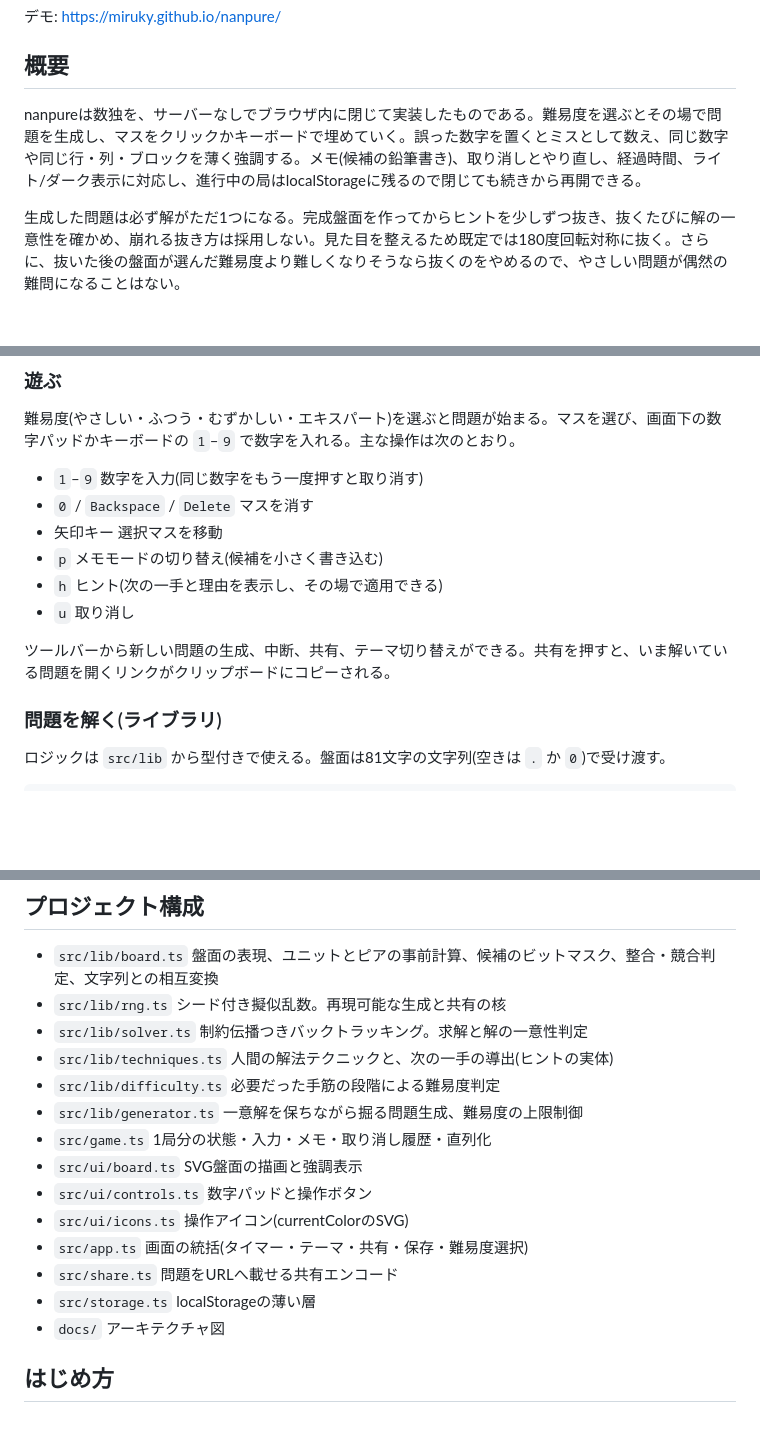
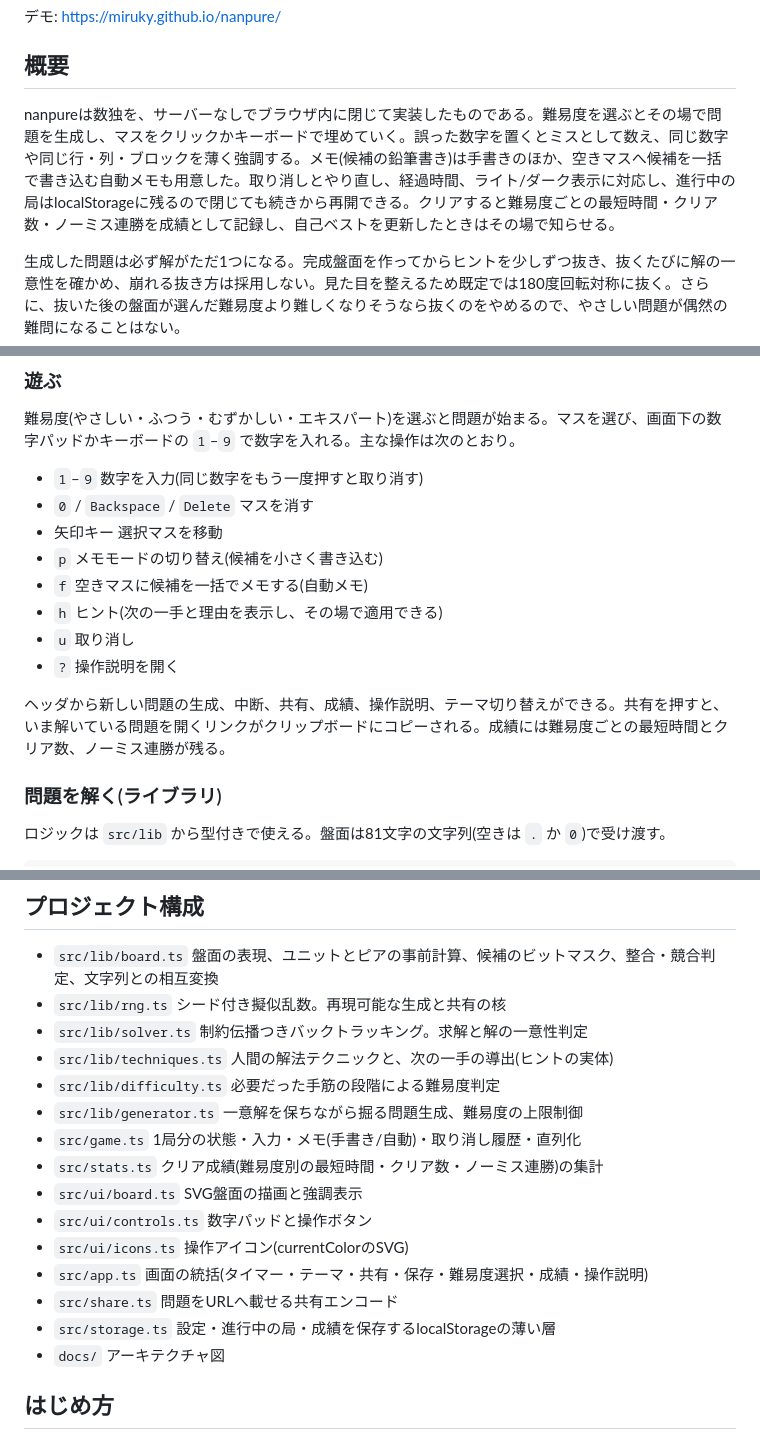
Before and after one commit to miruky/nanpure, a Markdown page: README.md, 3 parts joined by grey strips. Rendered like a GitHub page; blank space fills up the shorter version.

Commit message:
自動メモ・成績・操作説明の追加をREADMEへ反映

```diff
--- a/README.md
+++ b/README.md
@@ -11,7 +11,7 @@
 
 ## 概要
 
-nanpureは数独を、サーバーなしでブラウザ内に閉じて実装したものである。難易度を選ぶとその場で問題を生成し、マスをクリックかキーボードで埋めていく。誤った数字を置くとミスとして数え、同じ数字や同じ行・列・ブロックを薄く強調する。メモ(候補の鉛筆書き)、取り消しとやり直し、経過時間、ライト/ダーク表示に対応し、進行中の局はlocalStorageに残るので閉じても続きから再開できる。
+nanpureは数独を、サーバーなしでブラウザ内に閉じて実装したものである。難易度を選ぶとその場で問題を生成し、マスをクリックかキーボードで埋めていく。誤った数字を置くとミスとして数え、同じ数字や同じ行・列・ブロックを薄く強調する。メモ(候補の鉛筆書き)は手書きのほか、空きマスへ候補を一括で書き込む自動メモも用意した。取り消しとやり直し、経過時間、ライト/ダーク表示に対応し、進行中の局はlocalStorageに残るので閉じても続きから再開できる。クリアすると難易度ごとの最短時間・クリア数・ノーミス連勝を成績として記録し、自己ベストを更新したときはその場で知らせる。
 
 生成した問題は必ず解がただ1つになる。完成盤面を作ってからヒントを少しずつ抜き、抜くたびに解の一意性を確かめ、崩れる抜き方は採用しない。見た目を整えるため既定では180度回転対称に抜く。さらに、抜いた後の盤面が選んだ難易度より難しくなりそうなら抜くのをやめるので、やさしい問題が偶然の難問になることはない。
 
@@ -47,10 +47,12 @@ nanpureは数独を、サーバーなしでブラウザ内に閉じて実装し
 - `0` / `Backspace` / `Delete` マスを消す
 - 矢印キー 選択マスを移動
 - `p` メモモードの切り替え(候補を小さく書き込む)
+- `f` 空きマスに候補を一括でメモする(自動メモ)
 - `h` ヒント(次の一手と理由を表示し、その場で適用できる)
 - `u` 取り消し
+- `?` 操作説明を開く
 
-ツールバーから新しい問題の生成、中断、共有、テーマ切り替えができる。共有を押すと、いま解いている問題を開くリンクがクリップボードにコピーされる。
+ヘッダから新しい問題の生成、中断、共有、成績、操作説明、テーマ切り替えができる。共有を押すと、いま解いている問題を開くリンクがクリップボードにコピーされる。成績には難易度ごとの最短時間とクリア数、ノーミス連勝が残る。
 
 ### 問題を解く(ライブラリ)
 
@@ -112,13 +114,14 @@ step?.eliminations; // 消せる候補 [{ cell, digit }]
 - `src/lib/techniques.ts` 人間の解法テクニックと、次の一手の導出(ヒントの実体)
 - `src/lib/difficulty.ts` 必要だった手筋の段階による難易度判定
 - `src/lib/generator.ts` 一意解を保ちながら掘る問題生成、難易度の上限制御
-- `src/game.ts` 1局分の状態・入力・メモ・取り消し履歴・直列化
+- `src/game.ts` 1局分の状態・入力・メモ(手書き/自動)・取り消し履歴・直列化
+- `src/stats.ts` クリア成績(難易度別の最短時間・クリア数・ノーミス連勝)の集計
 - `src/ui/board.ts` SVG盤面の描画と強調表示
 - `src/ui/controls.ts` 数字パッドと操作ボタン
 - `src/ui/icons.ts` 操作アイコン(currentColorのSVG)
-- `src/app.ts` 画面の統括(タイマー・テーマ・共有・保存・難易度選択)
+- `src/app.ts` 画面の統括(タイマー・テーマ・共有・保存・難易度選択・成績・操作説明)
 - `src/share.ts` 問題をURLへ載せる共有エンコード
-- `src/storage.ts` localStorageの薄い層
+- `src/storage.ts` 設定・進行中の局・成績を保存するlocalStorageの薄い層
 - `docs/` アーキテクチャ図
 
 ## はじめ方
```
Also changed, not shown: other parts of README.md (+1 -1 lines).
